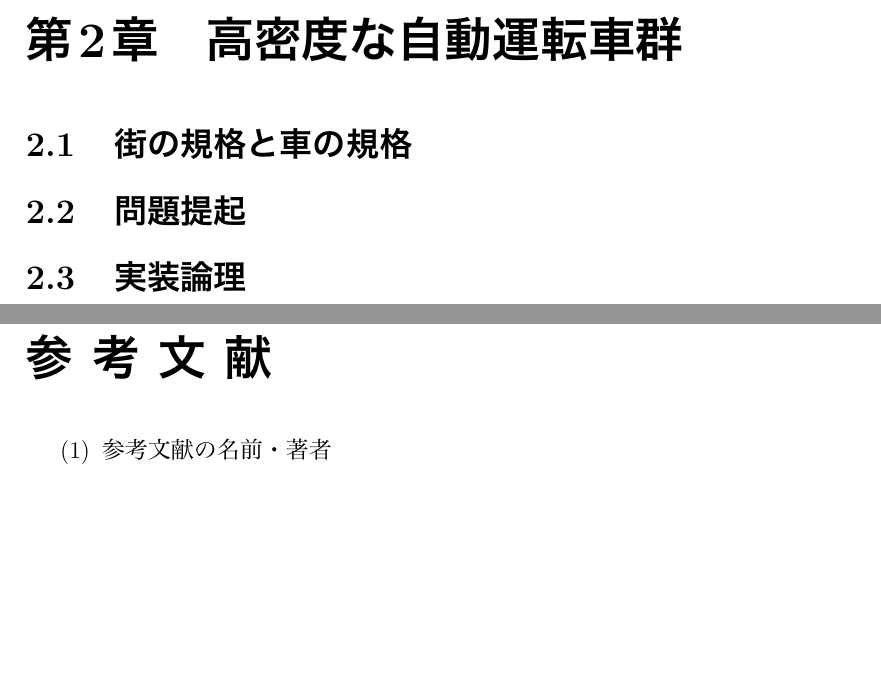
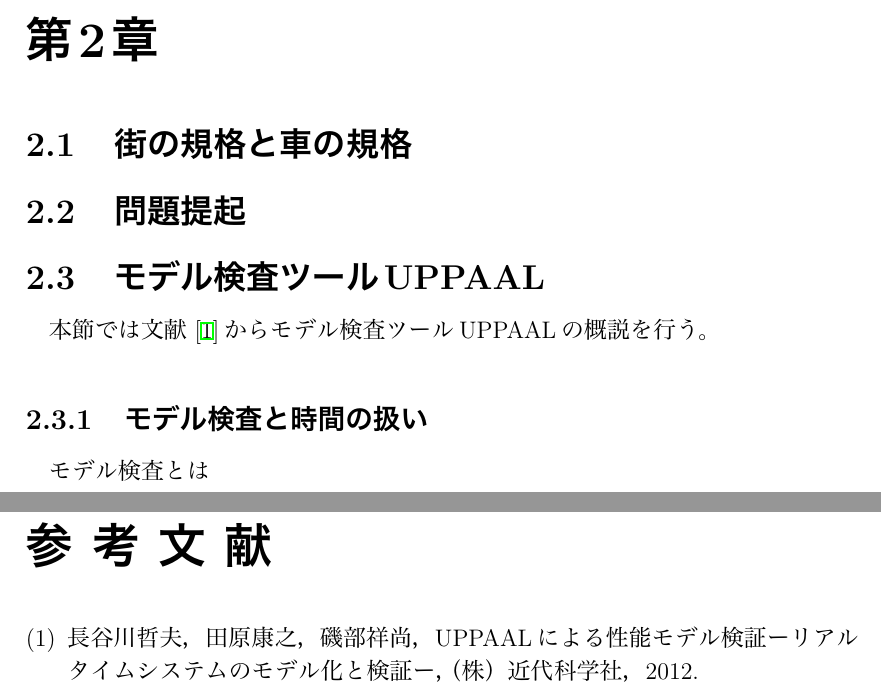
Before and after one commit to Sahara62/graduateResearch, a LaTeX document (graduateResearch.tex): two parts of pages 4 and 9 of 9, joined at a grey line, cut at the place of the change, the shorter picture padded with empty space. The pictures show the PDF file graduateResearch.pdf that the author committed with the source.

Commit message:
参考文献の追加

```diff
--- a/graduateResearch.tex
+++ b/graduateResearch.tex
@@ -48,18 +48,21 @@ morecomment=[l]{//}%
 	\section{目的}
 	自動運転車の群制御アルゴリズムを形式的に記述し，モデル検査を用いて，性質を検証する。
 	\section{論文の構成}
-\chapter{高密度な自動運転車群}
+\chapter{}
 
 	\section{街の規格と車の規格}
 	\section{問題提起}
-	\section{実装論理}
+	\section{モデル検査ツールUPPAAL}
+	本節では文献\cite{a1}からモデル検査ツールUPPAALの概説を行う。
+	\subsection{モデル検査と時間の扱い}
+	モデル検査とは
 \chapter{UPPAALによるモデル化と検証}
 	\section{群制御アルゴリズム}
 	\section{街のモデル化}
 \chapter{考察}
 \chapter{まとめ}
 \acknowledgements
-\begin{thebibliography}{数字}
-	\bibitem{1} 参考文献の名前・著者
+\begin{thebibliography}{1}
+	\bibitem{a1}{長谷川哲夫，田原康之，磯部祥尚，UPPAALによる性能モデル検証ーリアルタイムシステムのモデル化と検証ー，（株）近代科学社，2012.}
 \end{thebibliography}
 \end{document}
```
Also changed, not shown: graduateResearch.pdf, graduateResearch.tex (6 more changed lines), 5 other files.
